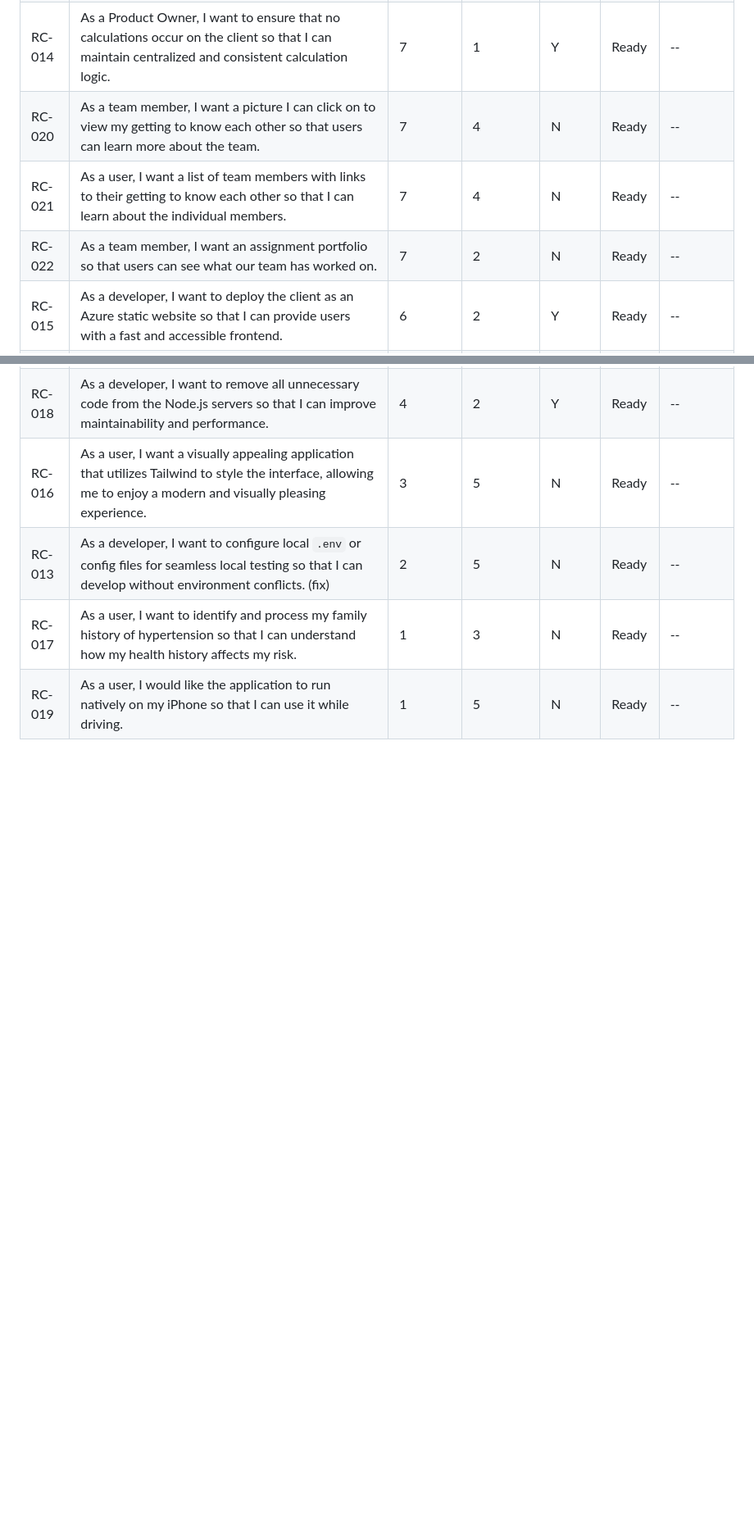
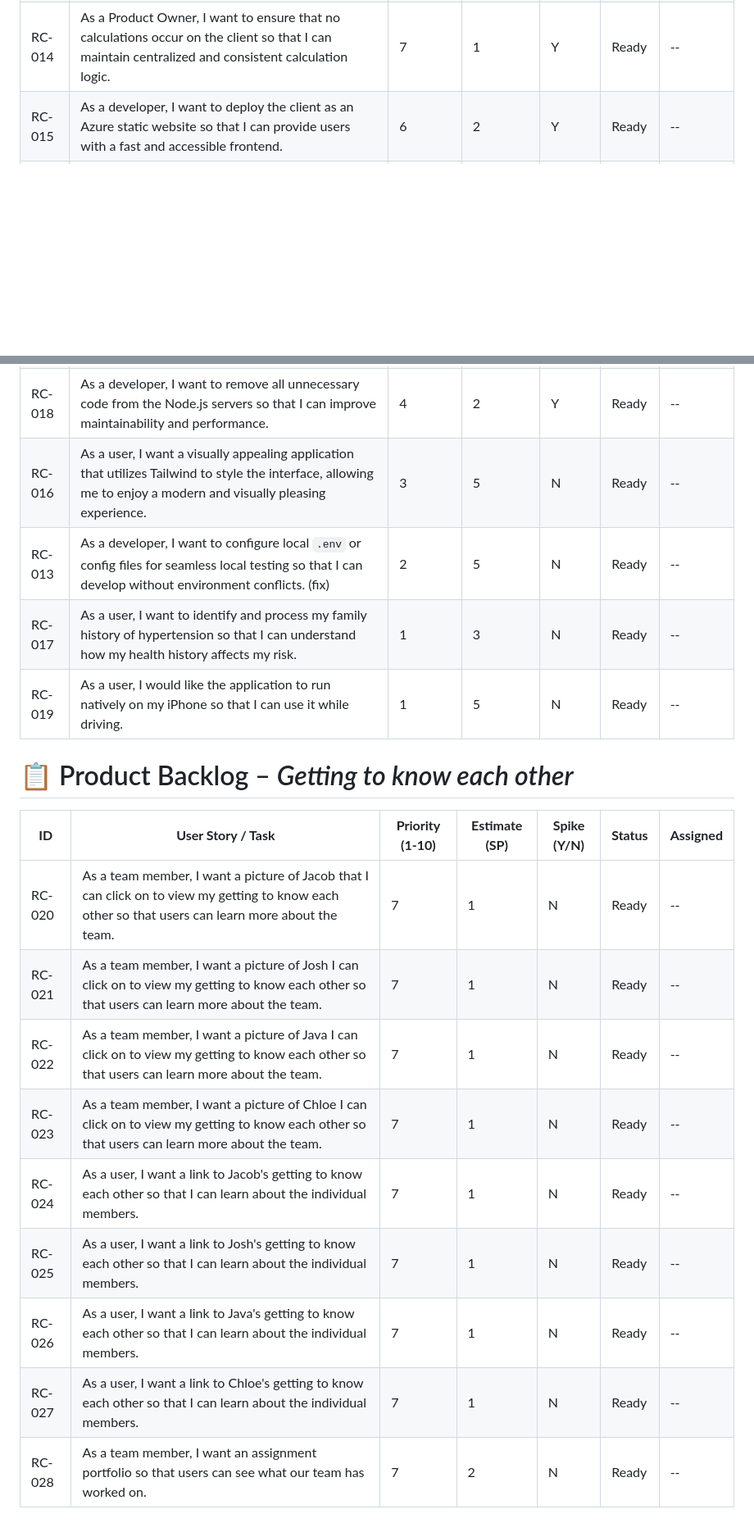
Before and after one commit to Jbob104/getting-to-know-each-other-teams, a Markdown page: backlogs/product-backlog.md, 2 parts joined by grey strips. Shown at 82% size. Rendered like a GitHub page; blank space fills up the shorter version.

Commit message:
modified Getting to know each other part in Product Backlog

```diff
--- a/backlogs/product-backlog.md
+++ b/backlogs/product-backlog.md
@@ -19,9 +19,6 @@ permalink: /backlogs/product-backlog/
 | RC-011 | As a developer, I want to implement the risk calculation API using Node.js so that I can encapsulate the core business logic on the server side. | 7 | 3 | Y | Ready | -- |
 | RC-012 | As a developer, I want to write at least one Node.js API and commit to GitHub so that I can contribute to server-side functionality and maintain traceable commits. (one story per team member) | 7 | 4 | Y | Ready | -- |
 | RC-014 | As a Product Owner, I want to ensure that no calculations occur on the client so that I can maintain centralized and consistent calculation logic. | 7 | 1 | Y | Ready | -- |
-| RC-020 | As a team member, I want a picture I can click on to view my getting to know each other so that users can learn more about the team. | 7 | 4 | N | Ready | -- |
-| RC-021 | As a user, I want a list of team members with links to their getting to know each other so that I can learn about the individual members.| 7 | 4 | N | Ready | -- |
-| RC-022 | As a team member, I want an assignment portfolio so that users can see what our team has worked on. | 7 | 2 | N | Ready | -- |
 | RC-015 | As a developer, I want to deploy the client as an Azure static website so that I can provide users with a fast and accessible frontend. | 6 | 2 | Y | Ready | -- |
 | RC-009 | As a user, I want to see a summary of my inputs before submitting so that I can confirm the information I entered is correct. | 5 | 2 | N | Ready | -- |
 | RC-010 | As a client, I want to call a “ping” API to wake the servers on load, ensuring the backend is responsive when needed. | 5 | 1 | N | Ready | -- |
@@ -30,3 +27,18 @@ permalink: /backlogs/product-backlog/
 | RC-013 | As a developer, I want to configure local `.env` or config files for seamless local testing so that I can develop without environment conflicts. (fix) | 2 | 5 | N | Ready | -- |
 | RC-017 | As a user, I want to identify and process my family history of hypertension so that I can understand how my health history affects my risk. | 1 | 3 | N | Ready | -- |
 | RC-019 | As a user, I would like the application to run natively on my iPhone so that I can use it while driving. | 1 | 5 | N | Ready | -- |
+
+
+# 📋 Product Backlog – *Getting to know each other*
+
+| **ID** | **User Story / Task** | **Priority (1-10)** | **Estimate (SP)** | **Spike (Y/N)** | **Status** | **Assigned** |
+|--------|------------------------|--------------|--------------|------------|--------------|--------------|
+| RC-020 | As a team member, I want a picture of Jacob that I can click on to view my getting to know each other so that users can learn more about the team. | 7 | 1 | N | Ready | -- |
+| RC-021 | As a team member, I want a picture of Josh I can click on to view my getting to know each other so that users can learn more about the team. | 7 | 1 | N | Ready | -- |
+| RC-022 | As a team member, I want a picture of Java I can click on to view my getting to know each other so that users can learn more about the team. | 7 | 1 | N | Ready | -- |
+| RC-023 | As a team member, I want a picture of Chloe I can click on to view my getting to know each other so that users can learn more about the team. | 7 | 1 | N | Ready | -- |
+| RC-024 | As a user, I want a link to Jacob's getting to know each other so that I can learn about the individual members.| 7 | 1 | N | Ready | -- |
+| RC-025 | As a user, I want a link to Josh's getting to know each other so that I can learn about the individual members.| 7 | 1 | N | Ready | -- |
+| RC-026 | As a user, I want a link to Java's getting to know each other so that I can learn about the individual members.| 7 | 1 | N | Ready | -- |
+| RC-027 | As a user, I want a link to Chloe's getting to know each other so that I can learn about the individual members.| 7 | 1 | N | Ready | -- |
+| RC-028 | As a team member, I want an assignment portfolio so that users can see what our team has worked on. | 7 | 2 | N | Ready | -- |
```
